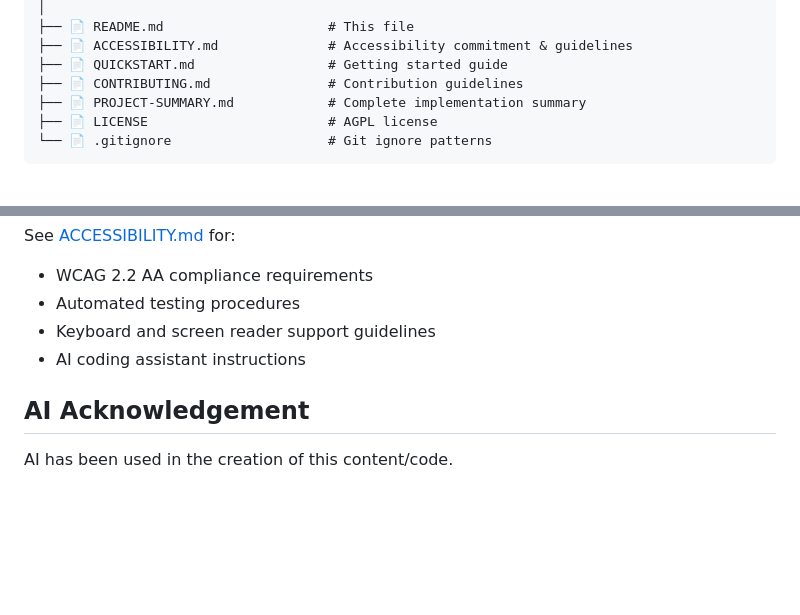
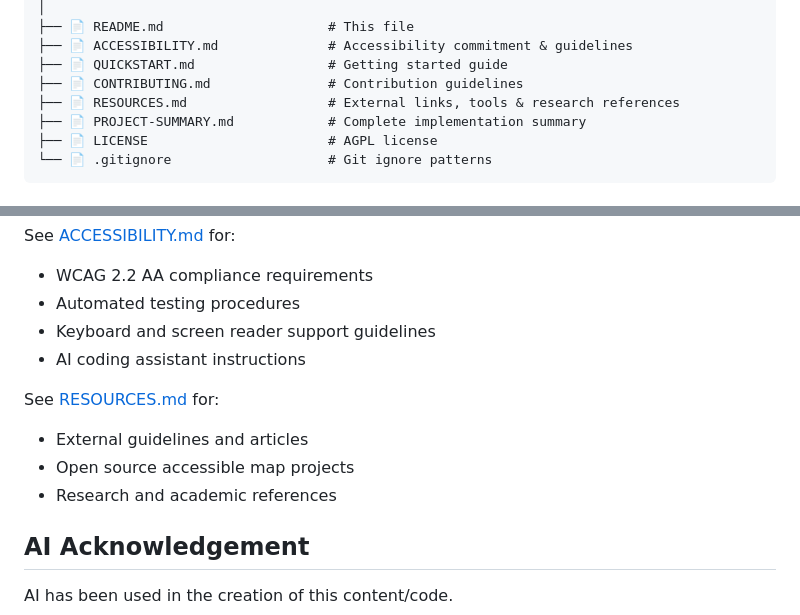
Before and after one commit to mgifford/a11y-maps, a Markdown page: README.md, 2 parts joined by grey strips. Drawn GitHub-style; blank space fills up the shorter version.

```diff
--- a/README.md
+++ b/README.md
@@ -105,6 +105,7 @@ a11y-maps/
 ├── 📄 ACCESSIBILITY.md              # Accessibility commitment & guidelines
 ├── 📄 QUICKSTART.md                 # Getting started guide
 ├── 📄 CONTRIBUTING.md               # Contribution guidelines
+├── 📄 RESOURCES.md                  # External links, tools & research references
 ├── 📄 PROJECT-SUMMARY.md            # Complete implementation summary
 ├── 📄 LICENSE                       # AGPL license
 └── 📄 .gitignore                    # Git ignore patterns
@@ -227,6 +228,11 @@ See [ACCESSIBILITY.md](ACCESSIBILITY.md) for:
 - Keyboard and screen reader support guidelines
 - AI coding assistant instructions
 
+See [RESOURCES.md](RESOURCES.md) for:
+- External guidelines and articles
+- Open source accessible map projects
+- Research and academic references
+
 ## AI Acknowledgement
 AI has been used in the creation of this content/code.
 
```
Also changed, not shown: RESOURCES.md (+44 -0 lines).
